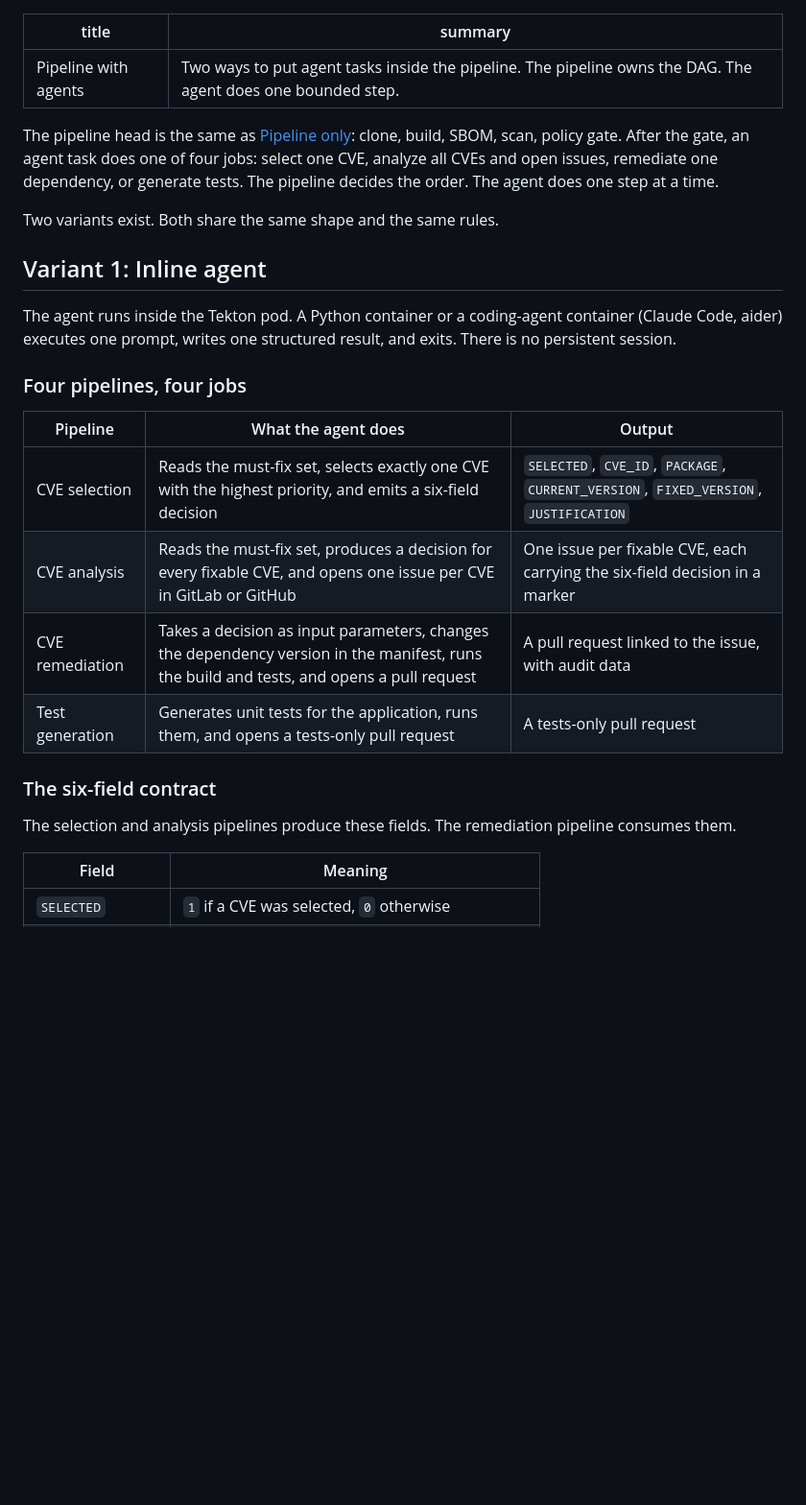
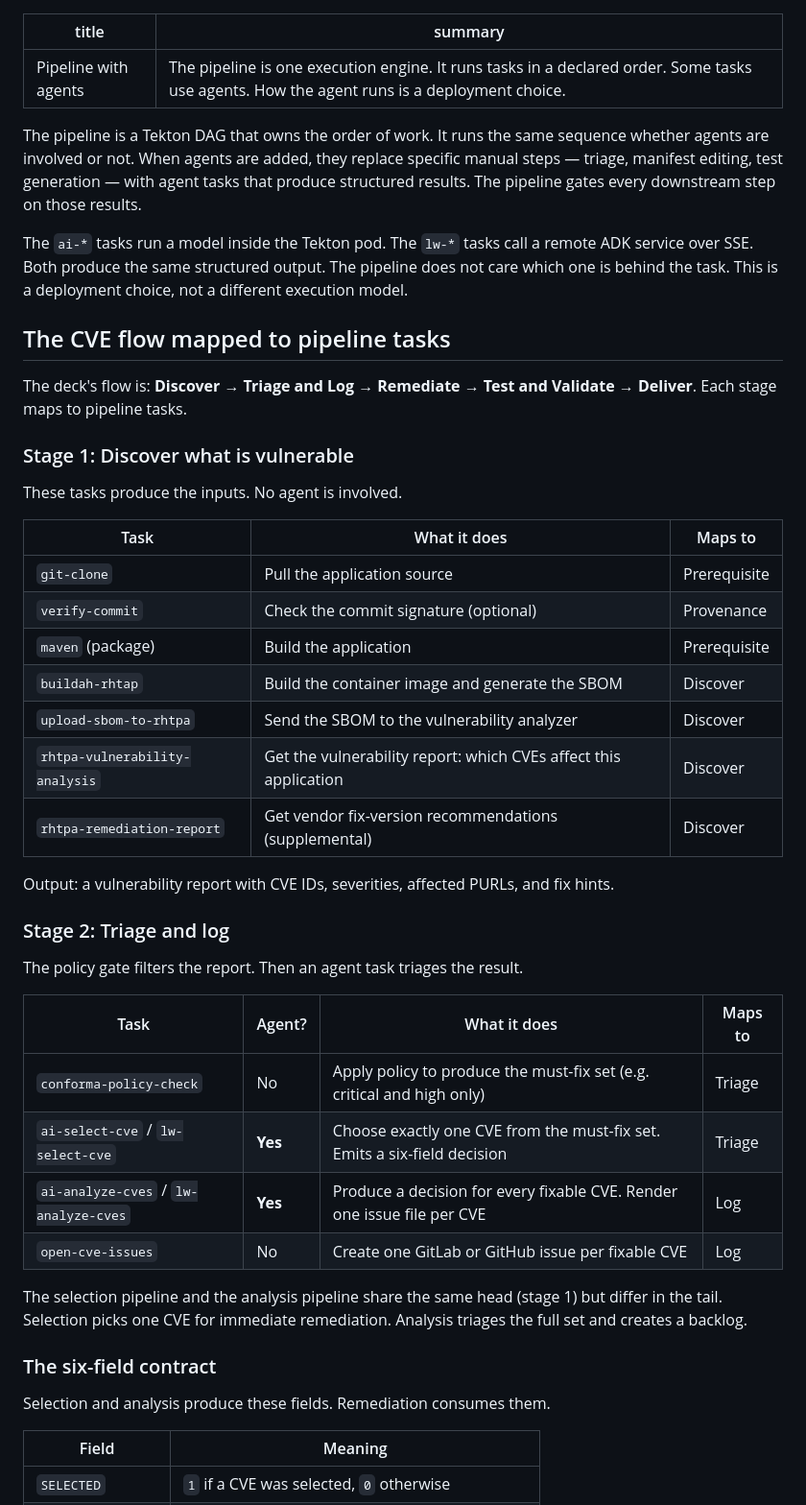
Before and after one commit to rrbanda/lw-agents, a Markdown page: docs/domain/05-pipeline-with-agents.md, the part around one of its changes. Shown at 96% size. Rendered like a GitHub page; blank space fills up the shorter version.

```diff
--- a/docs/domain/05-pipeline-with-agents.md
+++ b/docs/domain/05-pipeline-with-agents.md
@@ -1,28 +1,48 @@
 ---
 title: Pipeline with agents
-summary: Two ways to put agent tasks inside the pipeline. The pipeline owns the DAG. The agent does one bounded step.
+summary: The pipeline is one execution engine. It runs tasks in a declared order. Some tasks use agents. How the agent runs is a deployment choice.
 ---
 
-The pipeline head is the same as [Pipeline only](04-pipeline-only.html): clone, build, SBOM, scan, policy gate. After the gate, an agent task does one of four jobs: select one CVE, analyze all CVEs and open issues, remediate one dependency, or generate tests. The pipeline decides the order. The agent does one step at a time.
+The pipeline is a Tekton DAG that owns the order of work. It runs the same sequence whether agents are involved or not. When agents are added, they replace specific manual steps — triage, manifest editing, test generation — with agent tasks that produce structured results. The pipeline gates every downstream step on those results.
 
-Two variants exist. Both share the same shape and the same rules.
+The `ai-*` tasks run a model inside the Tekton pod. The `lw-*` tasks call a remote ADK service over SSE. Both produce the same structured output. The pipeline does not care which one is behind the task. This is a deployment choice, not a different execution model.
 
-## Variant 1: Inline agent
+## The CVE flow mapped to pipeline tasks
 
-The agent runs inside the Tekton pod. A Python container or a coding-agent container (Claude Code, aider) executes one prompt, writes one structured result, and exits. There is no persistent session.
+The deck's flow is: **Discover → Triage and Log → Remediate → Test and Validate → Deliver**. Each stage maps to pipeline tasks.
 
-### Four pipelines, four jobs
+### Stage 1: Discover what is vulnerable
 
-| Pipeline | What the agent does | Output |
+These tasks produce the inputs. No agent is involved.
+
+| Task | What it does | Maps to |
 | --- | --- | --- |
-| CVE selection | Reads the must-fix set, selects exactly one CVE with the highest priority, and emits a six-field decision | `SELECTED`, `CVE_ID`, `PACKAGE`, `CURRENT_VERSION`, `FIXED_VERSION`, `JUSTIFICATION` |
-| CVE analysis | Reads the must-fix set, produces a decision for every fixable CVE, and opens one issue per CVE in GitLab or GitHub | One issue per fixable CVE, each carrying the six-field decision in a marker |
-| CVE remediation | Takes a decision as input parameters, changes the dependency version in the manifest, runs the build and tests, and opens a pull request | A pull request linked to the issue, with audit data |
-| Test generation | Generates unit tests for the application, runs them, and opens a tests-only pull request | A tests-only pull request |
+| `git-clone` | Pull the application source | Prerequisite |
+| `verify-commit` | Check the commit signature (optional) | Provenance |
+| `maven` (package) | Build the application | Prerequisite |
+| `buildah-rhtap` | Build the container image and generate the SBOM | Discover |
+| `upload-sbom-to-rhtpa` | Send the SBOM to the vulnerability analyzer | Discover |
+| `rhtpa-vulnerability-analysis` | Get the vulnerability report: which CVEs affect this application | Discover |
+| `rhtpa-remediation-report` | Get vendor fix-version recommendations (supplemental) | Discover |
+
+Output: a vulnerability report with CVE IDs, severities, affected PURLs, and fix hints.
+
+### Stage 2: Triage and log
+
+The policy gate filters the report. Then an agent task triages the result.
+
+| Task | Agent? | What it does | Maps to |
+| --- | --- | --- | --- |
+| `conforma-policy-check` | No | Apply policy to produce the must-fix set (e.g. critical and high only) | Triage |
+| `ai-select-cve` / `lw-select-cve` | **Yes** | Choose exactly one CVE from the must-fix set. Emits a six-field decision | Triage |
+| `ai-analyze-cves` / `lw-analyze-cves` | **Yes** | Produce a decision for every fixable CVE. Render one issue file per CVE | Log |
+| `open-cve-issues` | No | Create one GitLab or GitHub issue per fixable CVE | Log |
+
+The selection pipeline and the analysis pipeline share the same head (stage 1) but differ in the tail. Selection picks one CVE for immediate remediation. Analysis triages the full set and creates a backlog.
 
 ### The six-field contract
 
-The selection and analysis pipelines produce these fields. The remediation pipeline consumes them.
+Selection and analysis produce these fields. Remediation consumes them.
 
 | Field | Meaning |
 | --- | --- |
```
Also changed, not shown: other parts of docs/domain/05-pipeline-with-agents.md (+45 -62 lines), docs/domain/05b-where-agents-help.md (+3 -3 lines).
